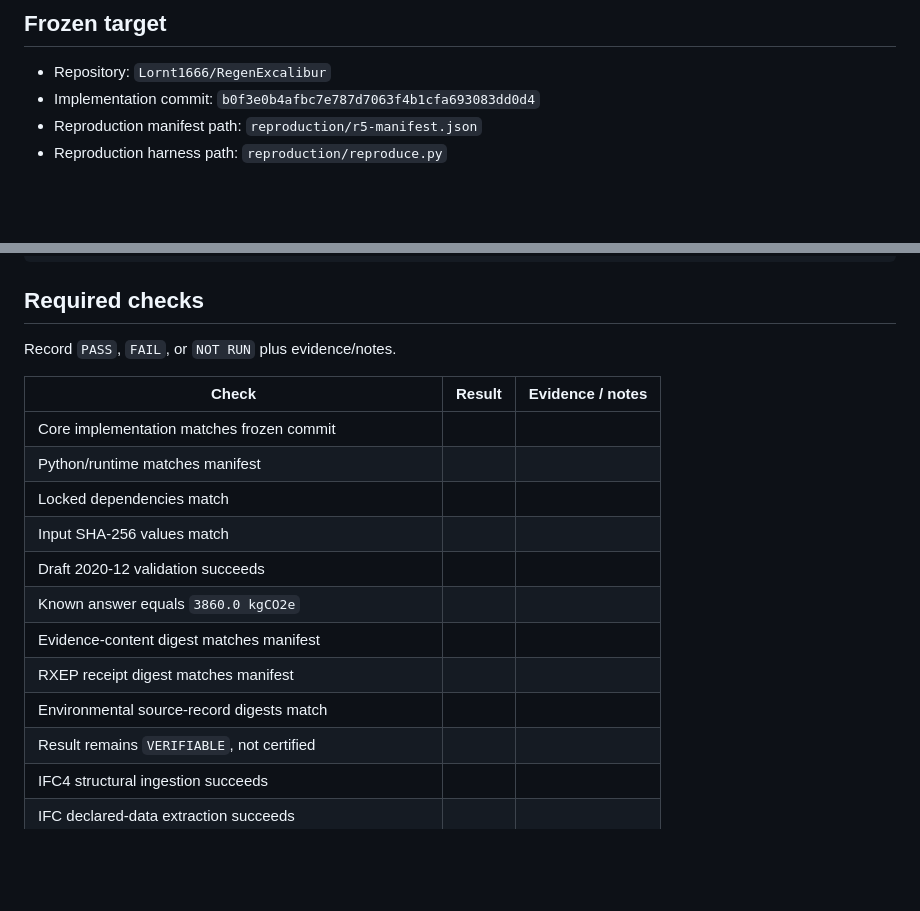
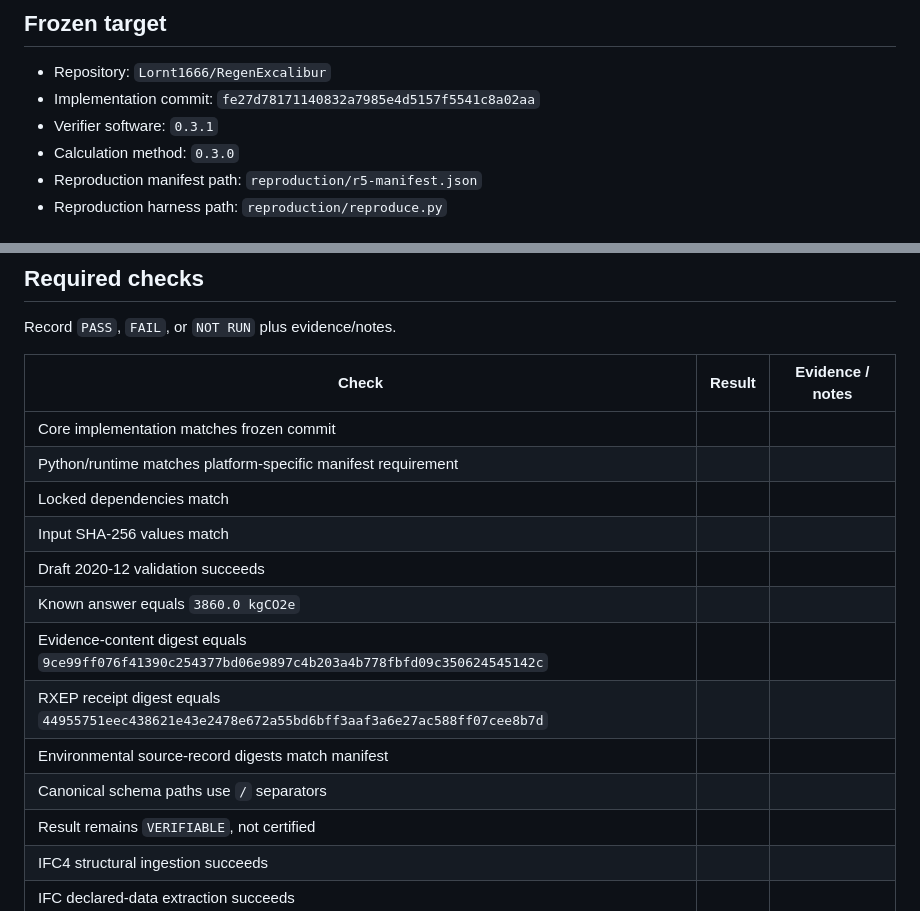
Before and after one commit to Lornt1666/RegenExcalibur, a Markdown page: reproduction/WORKSHEET.md, 2 parts joined by grey strips. Rendered like a GitHub page; blank space fills up the shorter version.

Commit message:
Refreeze external R5 worksheet on portable verifier head

```diff
--- a/reproduction/WORKSHEET.md
+++ b/reproduction/WORKSHEET.md
@@ -16,7 +16,9 @@ Do not report a pass unless every claimed check was actually performed. Record d
 ## Frozen target
 
 - Repository: `Lornt1666/RegenExcalibur`
-- Implementation commit: `b0f3e0b4afbc7e787d7063f4b1cfa693083dd0d4`
+- Implementation commit: `fe27d78171140832a7985e4d5157f5541c8a02aa`
+- Verifier software: `0.3.1`
+- Calculation method: `0.3.0`
 - Reproduction manifest path: `reproduction/r5-manifest.json`
 - Reproduction harness path: `reproduction/reproduce.py`
 
@@ -65,14 +67,15 @@ Record `PASS`, `FAIL`, or `NOT RUN` plus evidence/notes.
 | Check | Result | Evidence / notes |
 | --- | --- | --- |
 | Core implementation matches frozen commit | | |
-| Python/runtime matches manifest | | |
+| Python/runtime matches platform-specific manifest requirement | | |
 | Locked dependencies match | | |
 | Input SHA-256 values match | | |
 | Draft 2020-12 validation succeeds | | |
 | Known answer equals `3860.0 kgCO2e` | | |
-| Evidence-content digest matches manifest | | |
-| RXEP receipt digest matches manifest | | |
-| Environmental source-record digests match | | |
+| Evidence-content digest equals `9ce99ff076f41390c254377bd06e9897c4b203a4b778fbfd09c350624545142c` | | |
+| RXEP receipt digest equals `44955751eec438621e43e2478e672a55bd6bff3aaf3a6e27ac588ff07cee8b7d` | | |
+| Environmental source-record digests match manifest | | |
+| Canonical schema paths use `/` separators | | |
 | Result remains `VERIFIABLE`, not certified | | |
 | IFC4 structural ingestion succeeds | | |
 | IFC declared-data extraction succeeds | | |
```
